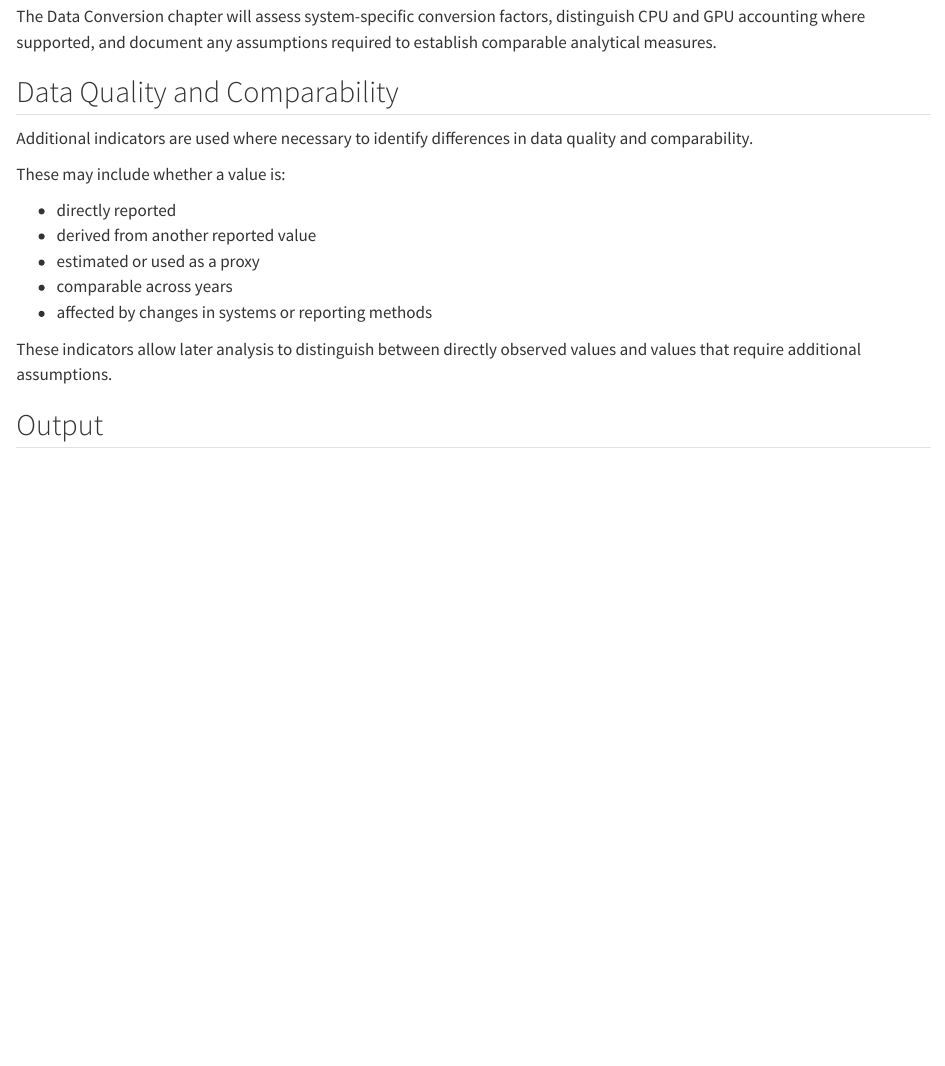
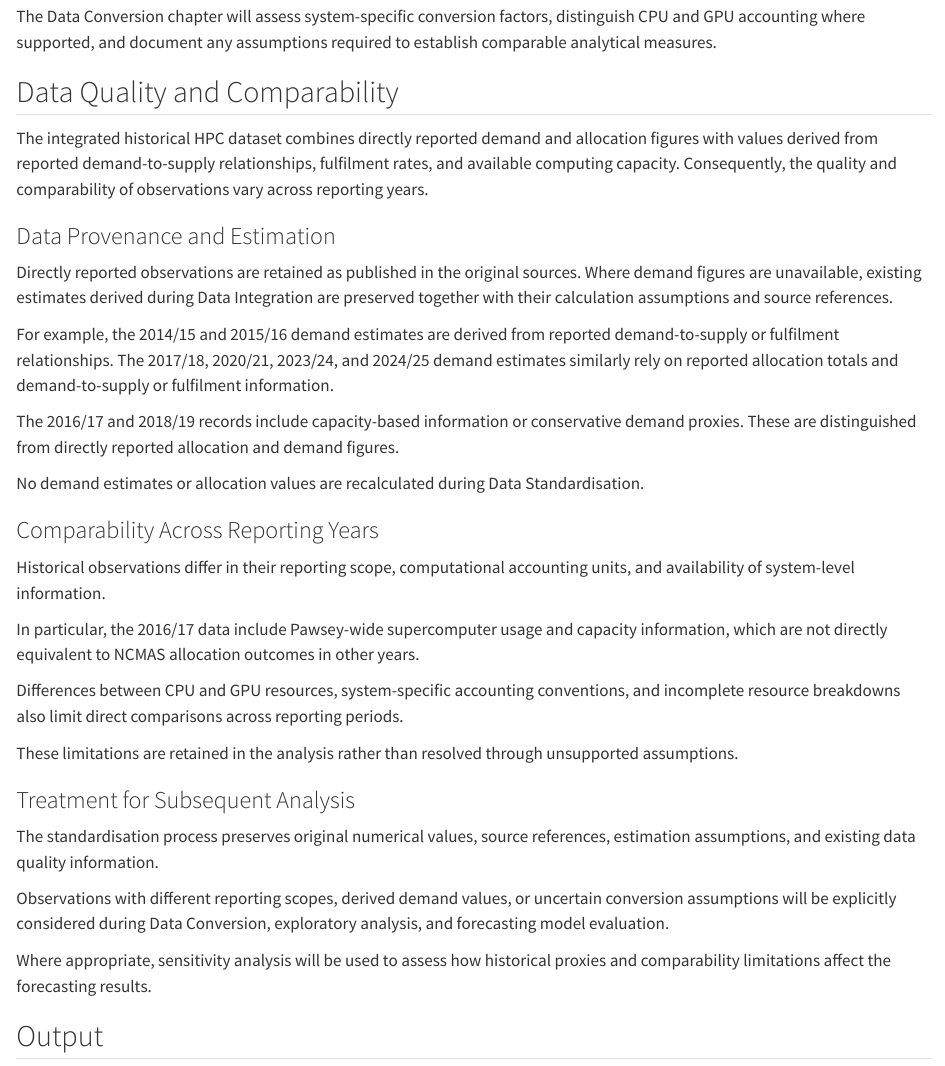
Before and after one commit to yusufkurniar/aas-supercomputing-demand-forecasting, a Quarto document (04_data_standardisation.qmd): the page in a window 1100 px wide, from 7860 px down. Rendered offline with R 4.5, knitr and Pandoc in place of Quarto, with nearby package versions.

Commit message:
Document historical HPC data quality and comparability limitations
- Documented differences between directly reported demand and allocation figures and derived historical estimates.
- Identified demand estimates based on fulfilment rates, demand-to-supply ratios, and capacity-based proxies.
- Highlighted the comparability limitations of Pawsey-wide supercomputer usage and capacity data in 2016/17.
- Documented differences in reporting scope, computational units, and CPU/GPU resource availability.
- Preserved original numerical values, source references, and estimation assumptions.
- Established considerations for data conversion, exploratory analysis, model evaluation, and sensitivity analysis.

```diff
--- a/04_data_standardisation.qmd
+++ b/04_data_standardisation.qmd
@@ -242,17 +242,35 @@ The Data Conversion chapter will assess system-specific conversion factors, dist
 
 ## Data Quality and Comparability
 
-Additional indicators are used where necessary to identify differences in data quality and comparability.
+The integrated historical HPC dataset combines directly reported demand and allocation figures with values derived from reported demand-to-supply relationships, fulfilment rates, and available computing capacity. Consequently, the quality and comparability of observations vary across reporting years.
 
-These may include whether a value is:
+### Data Provenance and Estimation
 
-- directly reported
-- derived from another reported value
-- estimated or used as a proxy
-- comparable across years
-- affected by changes in systems or reporting methods
+Directly reported observations are retained as published in the original sources. Where demand figures are unavailable, existing estimates derived during Data Integration are preserved together with their calculation assumptions and source references.
 
-These indicators allow later analysis to distinguish between directly observed values and values that require additional assumptions.
+For example, the 2014/15 and 2015/16 demand estimates are derived from reported demand-to-supply or fulfilment relationships. The 2017/18, 2020/21, 2023/24, and 2024/25 demand estimates similarly rely on reported allocation totals and demand-to-supply or fulfilment information.
+
+The 2016/17 and 2018/19 records include capacity-based information or conservative demand proxies. These are distinguished from directly reported allocation and demand figures.
+
+No demand estimates or allocation values are recalculated during Data Standardisation.
+
+### Comparability Across Reporting Years
+
+Historical observations differ in their reporting scope, computational accounting units, and availability of system-level information.
+
+In particular, the 2016/17 data include Pawsey-wide supercomputer usage and capacity information, which are not directly equivalent to NCMAS allocation outcomes in other years.
+
+Differences between CPU and GPU resources, system-specific accounting conventions, and incomplete resource breakdowns also limit direct comparisons across reporting periods.
+
+These limitations are retained in the analysis rather than resolved through unsupported assumptions.
+
+### Treatment for Subsequent Analysis
+
+The standardisation process preserves original numerical values, source references, estimation assumptions, and existing data quality information.
+
+Observations with different reporting scopes, derived demand values, or uncertain conversion assumptions will be explicitly considered during Data Conversion, exploratory analysis, and forecasting model evaluation.
+
+Where appropriate, sensitivity analysis will be used to assess how historical proxies and comparability limitations affect the forecasting results.
 
 ## Output
 
```
Also changed, not shown: assets/data/data clean/integrated_hpc_source_data.xlsx, assets/data/data clean/reconciled_demand_allocation_summary.xlsx, assets/data/data clean/reconciled_field_of_research_summary.xlsx, assets/progress/Internship Progress.xlsx, 3 other files.
